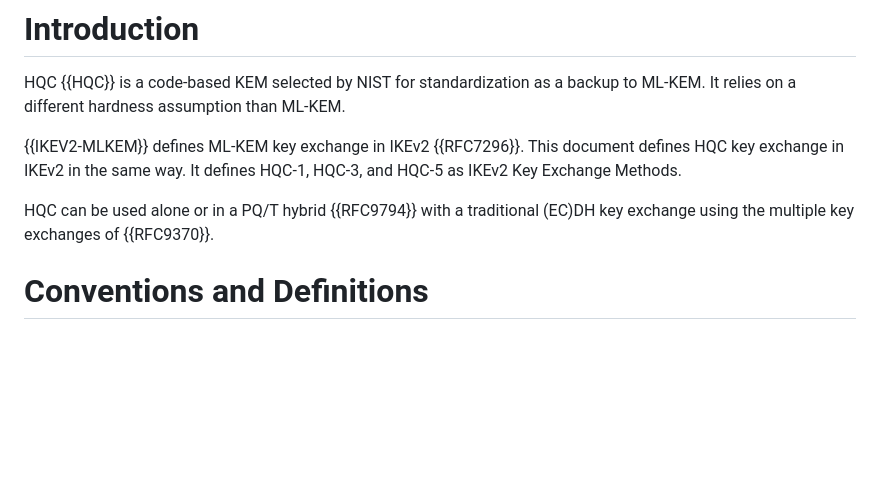
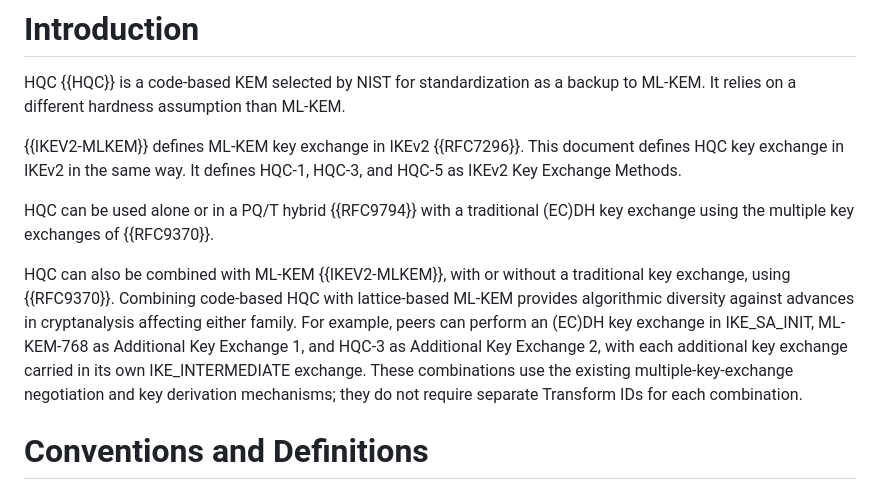
Before and after one commit to tireddy2/ipsecme-ikev2-hqc, a Markdown page: draft-reddy-ipsecme-ikev2-hqc.md, the part around the change. Rendered like a GitHub page; blank space fills up the shorter version.

Commit message:
Describe HQC and ML-KEM combinations for algorithmic diversity

```diff
--- a/draft-reddy-ipsecme-ikev2-hqc.md
+++ b/draft-reddy-ipsecme-ikev2-hqc.md
@@ -70,6 +70,17 @@ HQC-1, HQC-3, and HQC-5 as IKEv2 Key Exchange Methods.
 HQC can be used alone or in a PQ/T hybrid {{RFC9794}} with a
 traditional (EC)DH key exchange using the multiple key exchanges of
 {{RFC9370}}.
+
+HQC can also be combined with ML-KEM {{IKEV2-MLKEM}}, with or
+without a traditional key exchange, using {{RFC9370}}. Combining
+code-based HQC with lattice-based ML-KEM provides algorithmic
+diversity against advances in cryptanalysis affecting either family.
+For example, peers can perform an (EC)DH key exchange in IKE_SA_INIT,
+ML-KEM-768 as Additional Key Exchange 1, and HQC-3 as Additional Key
+Exchange 2, with each additional key exchange carried in its own
+IKE_INTERMEDIATE exchange. These combinations use the existing
+multiple-key-exchange negotiation and key derivation mechanisms;
+they do not require separate Transform IDs for each combination.
 
 # Conventions and Definitions
 
```
